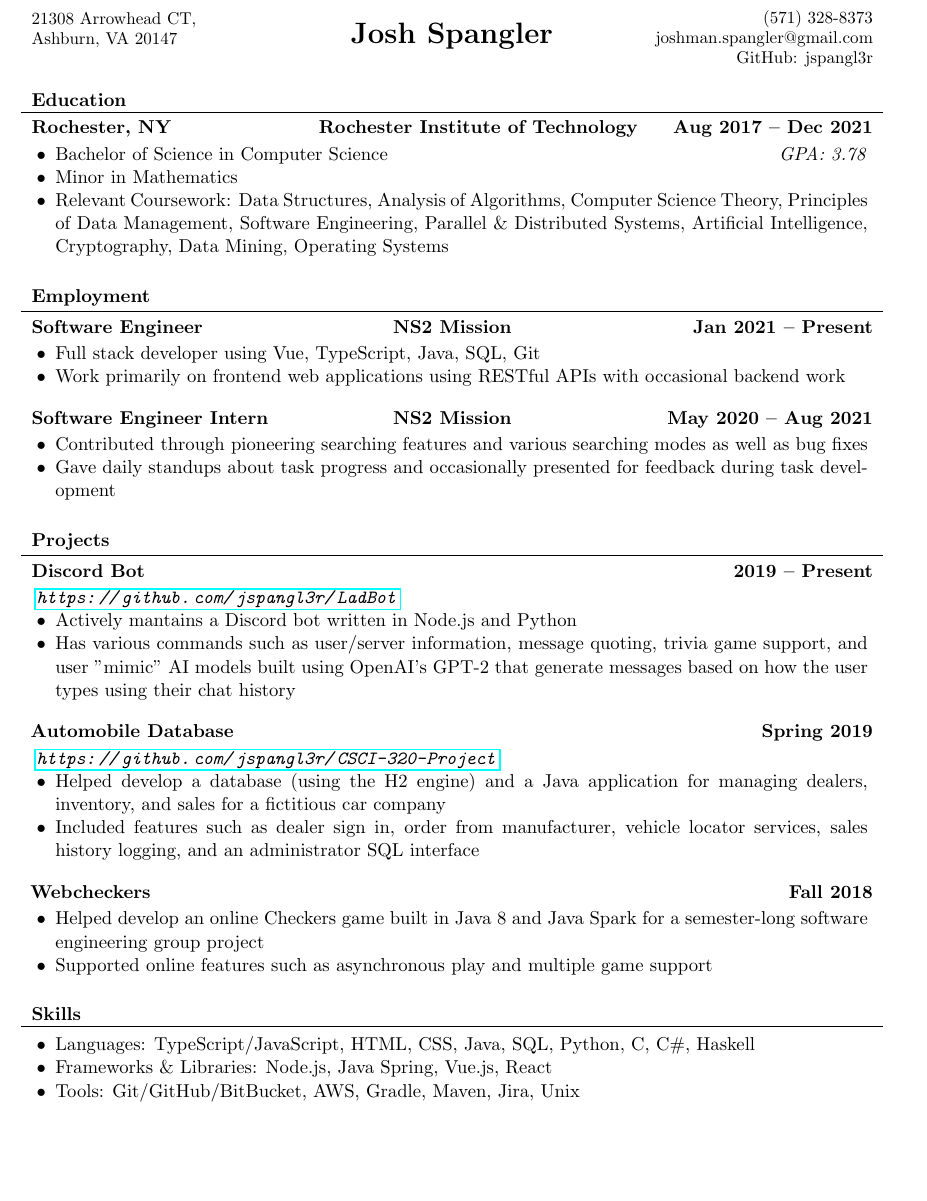
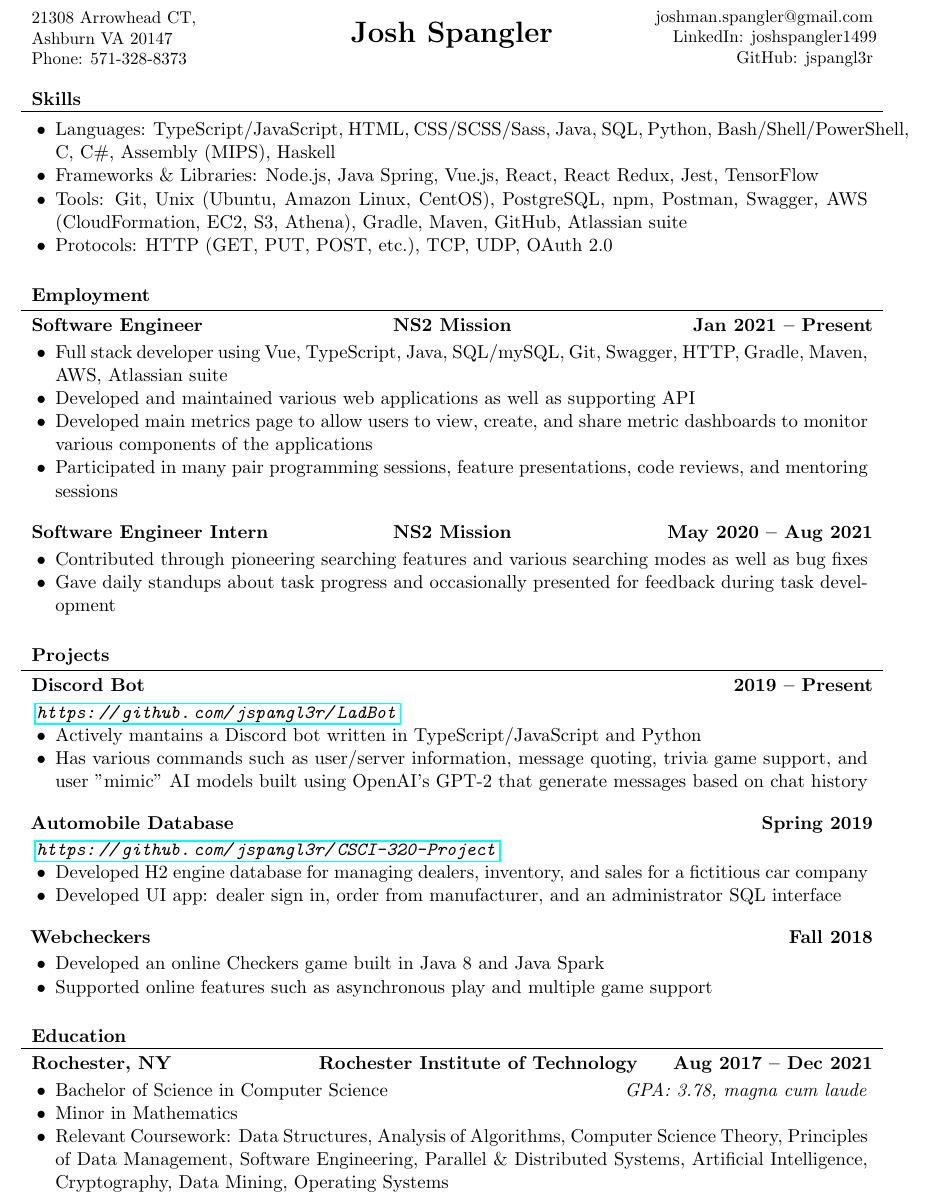
Before and after one commit to jspangl3r/resume, a LaTeX CV (resume.tex): part of the page, cut so that both start at the same text, the shorter picture padded with empty space. Compiled offline with pdfLaTeX.

Commit message:
add shiz

```diff
--- a/resume.tex
+++ b/resume.tex
@@ -1,47 +1,23 @@
-%% The MIT License (MIT)
-%%
-%% Copyright (c) 2015 Daniil Belyakov
-%%
-%% Permission is hereby granted, free of charge, to any person obtaining a copy
-%% of this software and associated documentation files (the "Software"), to deal
-%% in the Software without restriction, including without limitation the rights
-%% to use, copy, modify, merge, publish, distribute, sublicense, and/or sell
-%% copies of the Software, and to permit persons to whom the Software is
-%% furnished to do so, subject to the following conditions:
-%%
-%% The above copyright notice and this permission notice shall be included in all
-%% copies or substantial portions of the Software.
-%%
-%% THE SOFTWARE IS PROVIDED "AS IS", WITHOUT WARRANTY OF ANY KIND, EXPRESS OR
-%% IMPLIED, INCLUDING BUT NOT LIMITED TO THE WARRANTIES OF MERCHANTABILITY,
-%% FITNESS FOR A PARTICULAR PURPOSE AND NONINFRINGEMENT. IN NO EVENT SHALL THE
-%% AUTHORS OR COPYRIGHT HOLDERS BE LIABLE FOR ANY CLAIM, DAMAGES OR OTHER
-%% LIABILITY, WHETHER IN AN ACTION OF CONTRACT, TORT OR OTHERWISE, ARISING FROM,
-%% OUT OF OR IN CONNECTION WITH THE SOFTWARE OR THE USE OR OTHER DEALINGS IN THE
-%% SOFTWARE.
-
-% The font could be set to Windows-specific Calibri by using the 'calibri' option
 \documentclass[]{mcdowellcv}
 
 \usepackage{url}
 \usepackage{hyperref}
 
-% Set applicant's personal data for header
 \name{Josh Spangler}
-\address{21308 Arrowhead CT, \linebreak Ashburn, VA 20147 \linebreak}
-\contacts{(571) 328-8373 \linebreak \mbox{\hspace{-2em} joshman.spangler@gmail.com} \linebreak GitHub: jspangl3r}
+\address{21308 Arrowhead CT, \linebreak Ashburn VA 20147 \linebreak Phone: 571-328-8373}
+\contacts{\mbox{\hspace{-2em} joshman.spangler@gmail.com} \linebreak \mbox{LinkedIn: joshspangler1499} \linebreak GitHub: jspangl3r}
 
 \begin{document}
 
 	\makeheader
 
-	\begin{cvsection}{Education}
-		\begin{cvsubsection}{Rochester, NY}{\mbox{Rochester Institute of Technology}}{Aug 2017 -- Dec 2021}
+	\begin{cvsection}{Skills}
+		\begin{cvsubsection}{}{}{}
 			\begin{itemize}
-				\item Bachelor of Science in Computer Science \hfill \textit{GPA: 3.78}
-				\item Minor in Mathematics
-				\item Relevant Coursework: Data Structures, Analysis of Algorithms, Computer Science Theory, Principles of Data Management, Software Engineering, Parallel \& Distributed Systems, Artificial Intelligence,
-				Cryptography, Data Mining, Operating Systems
+				\item Languages: TypeScript/JavaScript, HTML, CSS/SCSS/Sass, Java, SQL, Python, Bash/Shell/PowerShell, C, C\#, Assembly (MIPS), Haskell
+				\item Frameworks \& Libraries: Node.js, Java Spring, Vue.js, React, React Redux, Jest, TensorFlow
+				\item Tools: Git, Unix (Ubuntu, Amazon Linux, CentOS), PostgreSQL, npm, Postman, Swagger, AWS (CloudFormation, EC2, S3, Athena), Gradle, Maven, GitHub, Atlassian suite
+				\item Protocols: HTTP (GET, PUT, POST, etc.), TCP, UDP, OAuth 2.0
 			\end{itemize}
 		\end{cvsubsection}
 	\end{cvsection}
@@ -49,8 +25,10 @@
 	\begin{cvsection}{Employment}
 		\begin{cvsubsection}{Software Engineer}{NS2 Mission}{Jan 2021 -- Present}
 			\begin{itemize}
-				\item Full stack developer using Vue, TypeScript, Java, SQL, Git
-				\item Work primarily on frontend web applications using RESTful APIs with occasional backend work
+				\item Full stack developer using Vue, TypeScript, Java, SQL/mySQL, Git, Swagger, HTTP, Gradle, Maven, AWS, Atlassian suite
+				\item Developed and maintained various web applications as well as supporting API
+				\item Developed main metrics page to allow users to view, create, and share metric dashboards to monitor various components of the applications
+				\item Participated in many pair programming sessions, feature presentations, code reviews, and mentoring sessions
 			\end{itemize}
 		\end{cvsubsection}
 
@@ -66,33 +44,34 @@
 		\begin{cvsubsection}{Discord Bot}{}{2019 -- Present}
 			\textit{\url{https://github.com/jspangl3r/LadBot}}
 			\begin{itemize}
-				\item Actively mantains a Discord bot written in Node.js and Python
-				\item Has various commands such as user/server information, message quoting, trivia game support, and user "mimic" AI models built using OpenAI's GPT-2 that generate messages based on how the user types using their chat history
+				\item Actively mantains a Discord bot written in TypeScript/JavaScript and Python
+				\item Has various commands such as user/server information, message quoting, trivia game support, and user "mimic" AI models built using OpenAI's GPT-2 that generate messages based on chat history
 			\end{itemize}
 		\end{cvsubsection}
 
 		\begin{cvsubsection}{Automobile Database}{}{Spring 2019}
 			\textit{\url{https://github.com/jspangl3r/CSCI-320-Project}}
 			\begin{itemize}
-				\item Helped develop a database (using the H2 engine) and a Java application for managing dealers, inventory, and sales for a fictitious car company
-				\item Included features such as dealer sign in, order from manufacturer, vehicle locator services, sales history logging, and an administrator SQL interface
+				\item Developed H2 engine database for managing dealers, inventory, and sales for a fictitious car company
+				\item Developed UI app: dealer sign in, order from manufacturer, and an administrator SQL interface
 			\end{itemize}
 		\end{cvsubsection}
 
 		\begin{cvsubsection}{Webcheckers}{}{Fall 2018}
 			\begin{itemize}
-				\item Helped develop an online Checkers game built in Java 8 and Java Spark for a semester-long software engineering group project
+				\item Developed an online Checkers game built in Java 8 and Java Spark
 				\item Supported online features such as asynchronous play and multiple game support
 			\end{itemize}
 		\end{cvsubsection}
 	\end{cvsection}
 
-	\begin{cvsection}{Skills}
-		\begin{cvsubsection}{}{}{}
+	\begin{cvsection}{Education}
+		\begin{cvsubsection}{Rochester, NY}{\mbox{Rochester Institute of Technology}}{Aug 2017 -- Dec 2021}
 			\begin{itemize}
-				\item Languages: TypeScript/JavaScript, HTML, CSS, Java, SQL, Python, C, C\#, Haskell
-				\item Frameworks \& Libraries: Node.js, Java Spring, Vue.js, React
-				\item Tools: Git/GitHub/BitBucket, AWS, Gradle, Maven, Jira, Unix
+				\item Bachelor of Science in Computer Science \hfill \textit{GPA: 3.78, magna cum laude}
+				\item Minor in Mathematics
+				\item Relevant Coursework: Data Structures, Analysis of Algorithms, Computer Science Theory, Principles of Data Management, Software Engineering, Parallel \& Distributed Systems, Artificial Intelligence,
+				Cryptography, Data Mining, Operating Systems
 			\end{itemize}
 		\end{cvsubsection}
 	\end{cvsection}
```
Also changed, not shown: resume.pdf.
